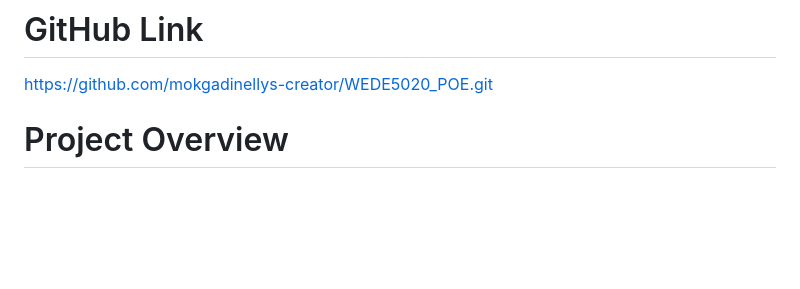
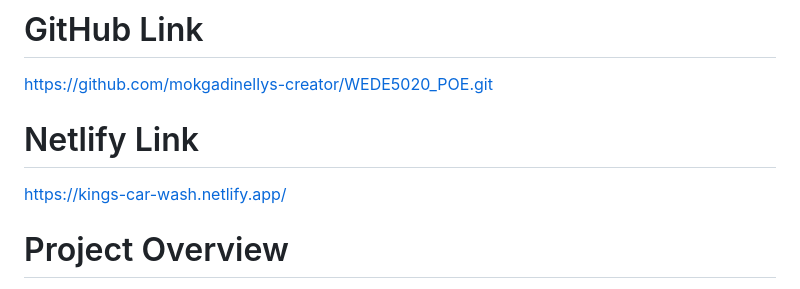
Before and after one commit to mokgadinellys-creator/WEDE5020_POE, a Markdown page: README.md, the part around the change. Rendered like a GitHub page; blank space fills up the shorter version.

Commit message:
added netlify link

```diff
--- a/README.md
+++ b/README.md
@@ -4,6 +4,10 @@ GROUP1
 
 # GitHub Link
 https://github.com/mokgadinellys-creator/WEDE5020_POE.git
+
+# Netlify Link
+https://kings-car-wash.netlify.app/
+
 
 # Project Overview
 Creating a website for a business called King Car Wash.
```
